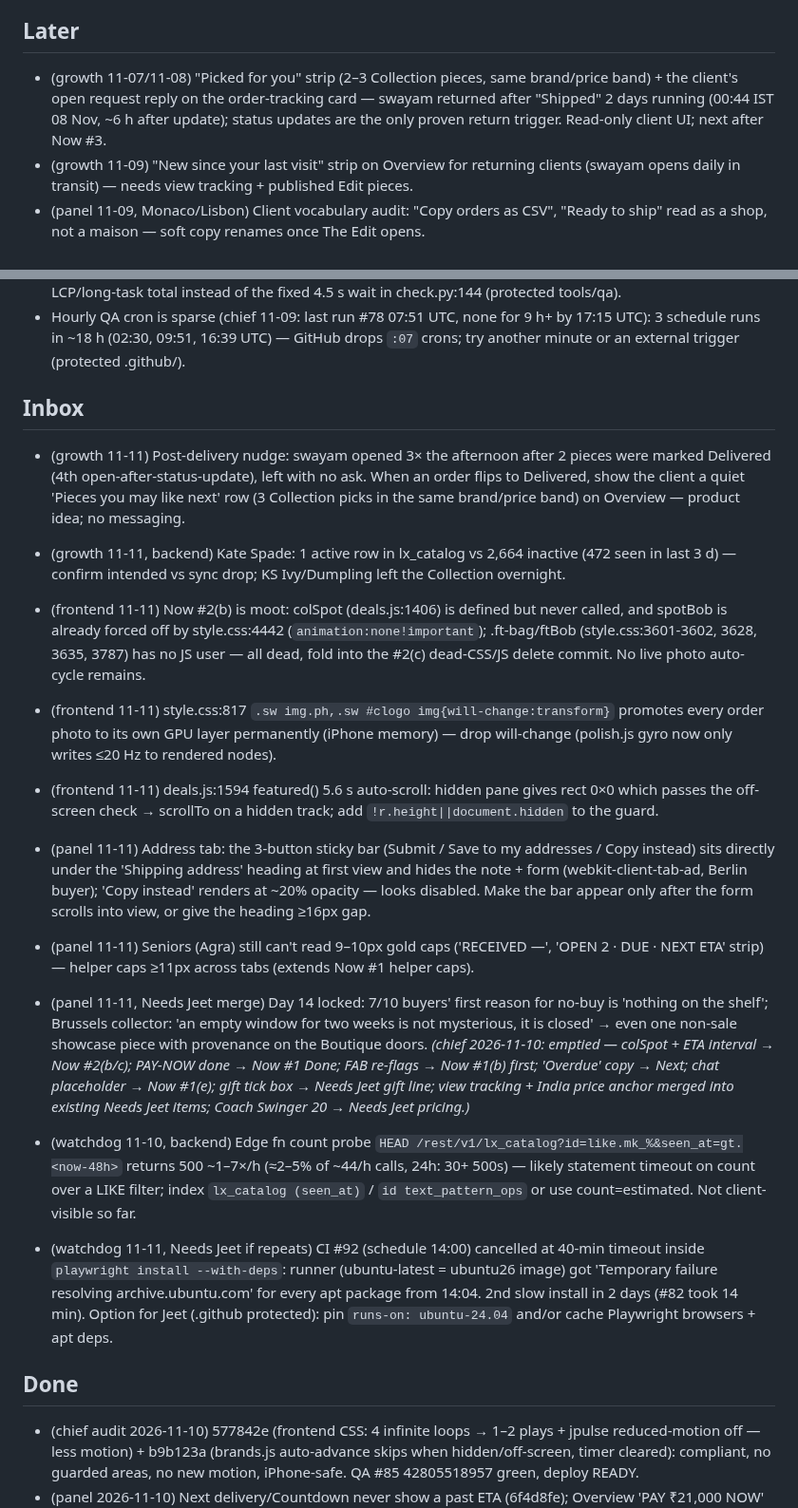
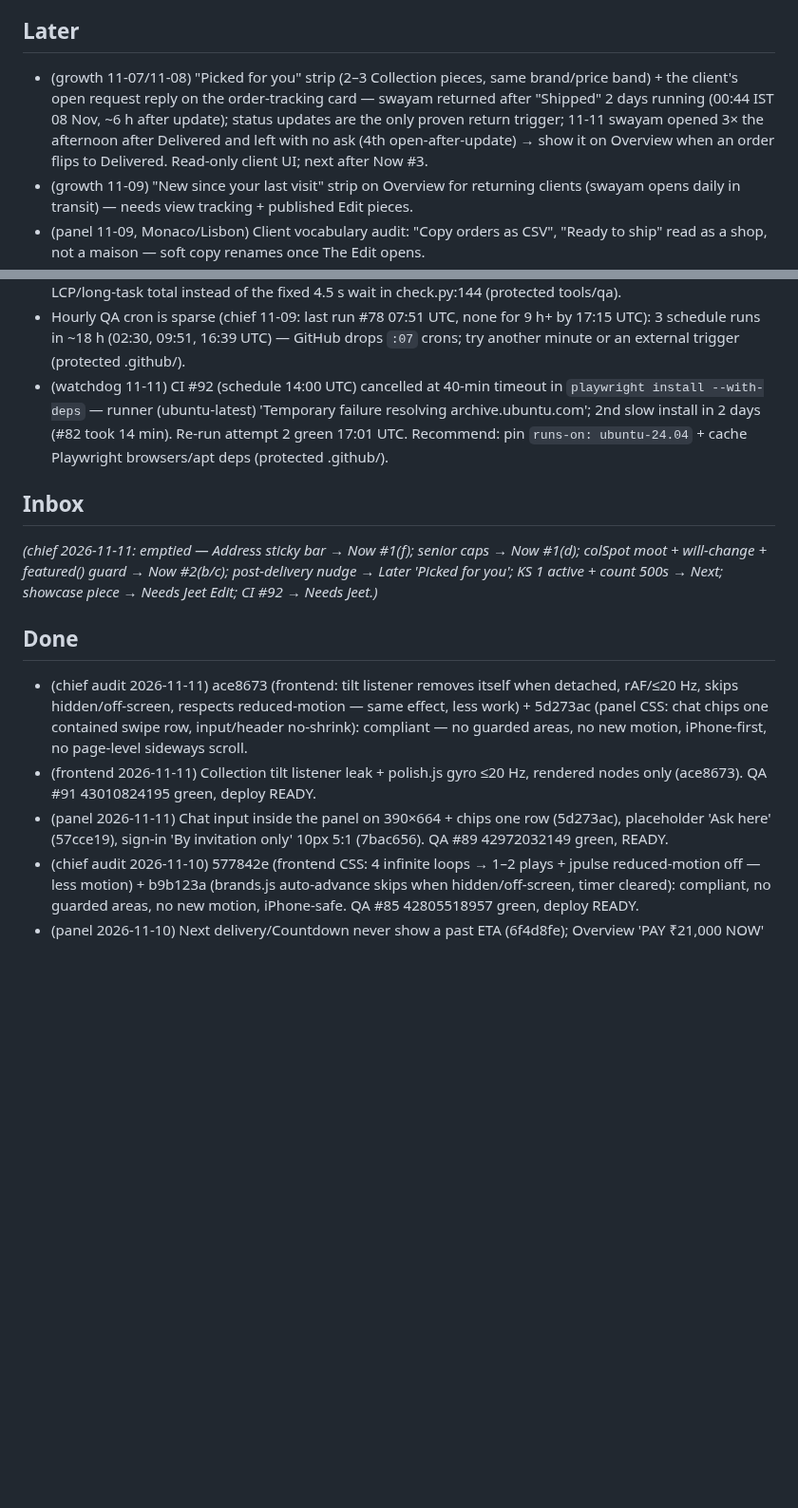
Before and after one commit to jeetnathavani37-dev/luxella-scraper, a Markdown page: tools/agents/BACKLOG.md, 2 parts joined by grey strips. Shown at 95% size. Drawn GitHub-style; blank space fills up the shorter version.

```diff
--- a/tools/agents/BACKLOG.md
+++ b/tools/agents/BACKLOG.md
@@ -16,7 +19,7 @@ _Re-ordered by chief 2026-11-10 22:45 IST. Ledger 26h: watchdog 9, backend 5, pa
 - (frontend) Dead CSS loops: .cl-spot-st img / .cl-eg2 figure img spotBob, .ft-bag ftBob (style.css ~3220, 3427, 3599) — safe to delete.
 
 ## Later
-- (growth 11-07/11-08) "Picked for you" strip (2–3 Collection pieces, same brand/price band) + the client's open request reply on the order-tracking card — swayam returned after "Shipped" 2 days running (00:44 IST 08 Nov, ~6 h after update); status updates are the only proven return trigger. Read-only client UI; next after Now #3.
+- (growth 11-07/11-08) "Picked for you" strip (2–3 Collection pieces, same brand/price band) + the client's open request reply on the order-tracking card — swayam returned after "Shipped" 2 days running (00:44 IST 08 Nov, ~6 h after update); status updates are the only proven return trigger; 11-11 swayam opened 3× the afternoon after Delivered and left with no ask (4th open-after-update) → show it on Overview when an order flips to Delivered. Read-only client UI; next after Now #3.
 - (growth 11-09) "New since your last visit" strip on Overview for returning clients (swayam opens daily in transit) — needs view tracking + published Edit pieces.
 - (panel 11-09, Monaco/Lisbon) Client vocabulary audit: "Copy orders as CSV", "Ready to ship" read as a shop, not a maison — soft copy renames once The Edit opens.
 - (panel 11-06, Taipei/Lin/Bea) Per-piece share link + 10-second video when The Edit reopens.
@@ -58,22 +61,15 @@ _Re-ordered by chief 2026-11-10 22:45 IST. Ledger 26h: watchdog 9, backend 5, pa
 - Value anchor on Collection (growth 11-10: 11/12 checked pieces 12–54% cheaper than Nykaa — advantage invisible): "India retail ₹X" (coach.in Teri ₹39,999 vs our ₹27,900; lx_catalog.mrp null for Coach) — wording + source are pricing decisions.
 - QA (panel 11-08): flag elements whose content box <8px wide (blank chat .ib-q squares) + h2 ::before/::after overlapping next sibling text (rv-line strike-through). QA (frontend 11-08): open owner Admin (mg) tab so Ops/Requests waiting gets a screenshot; log animationName per step. QA (panel 11-07): check #mg-toggle / #bell / #priv-toggle share one offsetTop at 390px (header wrap regressed silently twice). QA: search-type + chat-close screenshots (fixed chat-close via a7b1e12, verify search shot now captured); committed deals sample in tools/qa/fixtures so Boutique/product/swipe steps actually run (galleryScrolls=None today); log LCP/long-task total instead of the fixed 4.5 s wait in check.py:144 (protected tools/qa).
 - Hourly QA cron is sparse (chief 11-09: last run #78 07:51 UTC, none for 9 h+ by 17:15 UTC): 3 schedule runs in ~18 h (02:30, 09:51, 16:39 UTC) — GitHub drops `:07` crons; try another minute or an external trigger (protected .github/).
+- (watchdog 11-11) CI #92 (schedule 14:00 UTC) cancelled at 40-min timeout in `playwright install --with-deps` — runner (ubuntu-latest) 'Temporary failure resolving archive.ubuntu.com'; 2nd slow install in 2 days (#82 took 14 min). Re-run attempt 2 green 17:01 UTC. Recommend: pin `runs-on: ubuntu-24.04` + cache Playwright browsers/apt deps (protected .github/).
 
 ## Inbox
-- (growth 11-11) Post-delivery nudge: swayam opened 3× the afternoon after 2 pieces were marked Delivered (4th open-after-status-update), left with no ask. When an order flips to Delivered, show the client a quiet 'Pieces you may like next' row (3 Collection picks in the same brand/price band) on Overview — product idea; no messaging.
-- (growth 11-11, backend) Kate Spade: 1 active row in lx_catalog vs 2,664 inactive (472 seen in last 3 d) — confirm intended vs sync drop; KS Ivy/Dumpling left the Collection overnight.
-- (frontend 11-11) Now #2(b) is moot: colSpot (deals.js:1406) is defined but never called, and spotBob is already forced off by style.css:4442 (`animation:none!important`); .ft-bag/ftBob (style.css:3601-3602, 3628, 3635, 3787) has no JS user — all dead, fold into the #2(c) dead-CSS/JS delete commit. No live photo auto-cycle remains.
-- (frontend 11-11) style.css:817 `.sw img.ph,.sw #clogo img{will-change:transform}` promotes every order photo to its own GPU layer permanently (iPhone memory) — drop will-change (polish.js gyro now only writes ≤20 Hz to rendered nodes).
-- (frontend 11-11) deals.js:1594 featured() 5.6 s auto-scroll: hidden pane gives rect 0×0 which passes the off-screen check → scrollTo on a hidden track; add `!r.height||document.hidden` to the guard.
-- (panel 11-11) Address tab: the 3-button sticky bar (Submit / Save to my addresses / Copy instead) sits directly under the 'Shipping address' heading at first view and hides the note + form (webkit-client-tab-ad, Berlin buyer); 'Copy instead' renders at ~20% opacity — looks disabled. Make the bar appear only after the form scrolls into view, or give the heading ≥16px gap.
-- (panel 11-11) Seniors (Agra) still can't read 9–10px gold caps ('RECEIVED —', 'OPEN 2 · DUE · NEXT ETA' strip) — helper caps ≥11px across tabs (extends Now #1 helper caps).
-- (panel 11-11, Needs Jeet merge) Day 14 locked: 7/10 buyers' first reason for no-buy is 'nothing on the shelf'; Brussels collector: 'an empty window for two weeks is not mysterious, it is closed' → even one non-sale showcase piece with provenance on the Boutique doors.
-_(chief 2026-11-10: emptied — colSpot + ETA interval → Now #2(b/c); PAY-NOW done → Now #1 Done; FAB re-flags → Now #1(b) first; 'Overdue' copy → Next; chat placeholder → Now #1(e); gift tick box → Needs Jeet gift line; view tracking + India price anchor merged into existing Needs Jeet items; Coach Swinger 20 → Needs Jeet pricing.)_
-- (watchdog 11-10, backend) Edge fn count probe `HEAD /rest/v1/lx_catalog?id=like.mk_%&seen_at=gt.<now-48h>` returns 500 ~1–7×/h (≈2–5% of ~44/h calls, 24h: 30+ 500s) — likely statement timeout on count over a LIKE filter; index `lx_catalog (seen_at)` / `id text_pattern_ops` or use count=estimated. Not client-visible so far.
-
-- (watchdog 11-11, Needs Jeet if repeats) CI #92 (schedule 14:00) cancelled at 40-min timeout inside `playwright install --with-deps`: runner (ubuntu-latest = ubuntu26 image) got 'Temporary failure resolving archive.ubuntu.com' for every apt package from 14:04. 2nd slow install in 2 days (#82 took 14 min). Option for Jeet (.github protected): pin `runs-on: ubuntu-24.04` and/or cache Playwright browsers + apt deps.
+_(chief 2026-11-11: emptied — Address sticky bar → Now #1(f); senior caps → Now #1(d); colSpot moot + will-change + featured() guard → Now #2(b/c); post-delivery nudge → Later 'Picked for you'; KS 1 active + count 500s → Next; showcase piece → Needs Jeet Edit; CI #92 → Needs Jeet.)_
 
 ## Done
+- (chief audit 2026-11-11) ace8673 (frontend: tilt listener removes itself when detached, rAF/≤20 Hz, skips hidden/off-screen, respects reduced-motion — same effect, less work) + 5d273ac (panel CSS: chat chips one contained swipe row, input/header no-shrink): compliant — no guarded areas, no new motion, iPhone-first, no page-level sideways scroll.
+- (frontend 2026-11-11) Collection tilt listener leak + polish.js gyro ≤20 Hz, rendered nodes only (ace8673). QA #91 43010824195 green, deploy READY.
+- (panel 2026-11-11) Chat input inside the panel on 390×664 + chips one row (5d273ac), placeholder 'Ask here' (57cce19), sign-in 'By invitation only' 10px 5:1 (7bac656). QA #89 42972032149 green, READY.
 - (chief audit 2026-11-10) 577842e (frontend CSS: 4 infinite loops → 1–2 plays + jpulse reduced-motion off — less motion) + b9b123a (brands.js auto-advance skips when hidden/off-screen, timer cleared): compliant, no guarded areas, no new motion, iPhone-safe. QA #85 42805518957 green, deploy READY.
 - (panel 2026-11-10) Next delivery/Countdown never show a past ETA (6f4d8fe); Overview 'PAY ₹21,000 NOW' one line at 390px (28a653b). #81 cancelled (install hang) → dispatch #82 42770094623 green, READY.
 - (frontend 2026-11-10) Now #2(b) mostly done: Overview 'Explore your houses' shimmer/ring, journey dot pulse, countdown hand → finite plays (577842e); brand carousel auto-advance skips when hidden/off-tab/off-screen (b9b123a). QA #85 42805518957 green, deploy READY; endless anims 90→0 summed over 108 steps (home/ov/tr 3→0), 0 problems, nodes unchanged.
```
Also changed, not shown: other parts of tools/agents/BACKLOG.md (+9 -6 lines), 1 other file.
